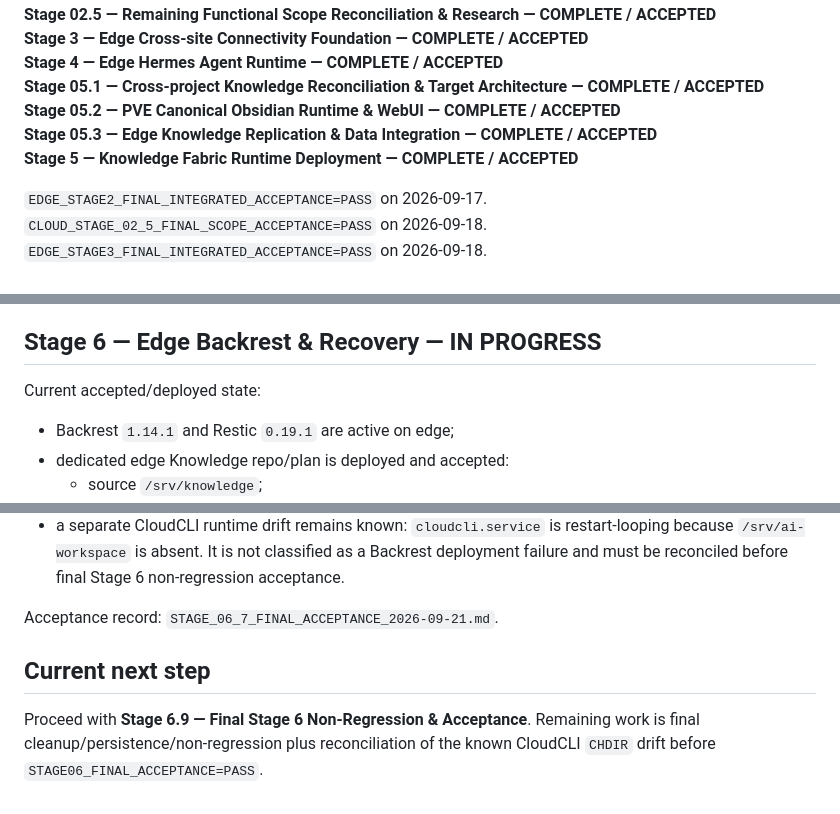
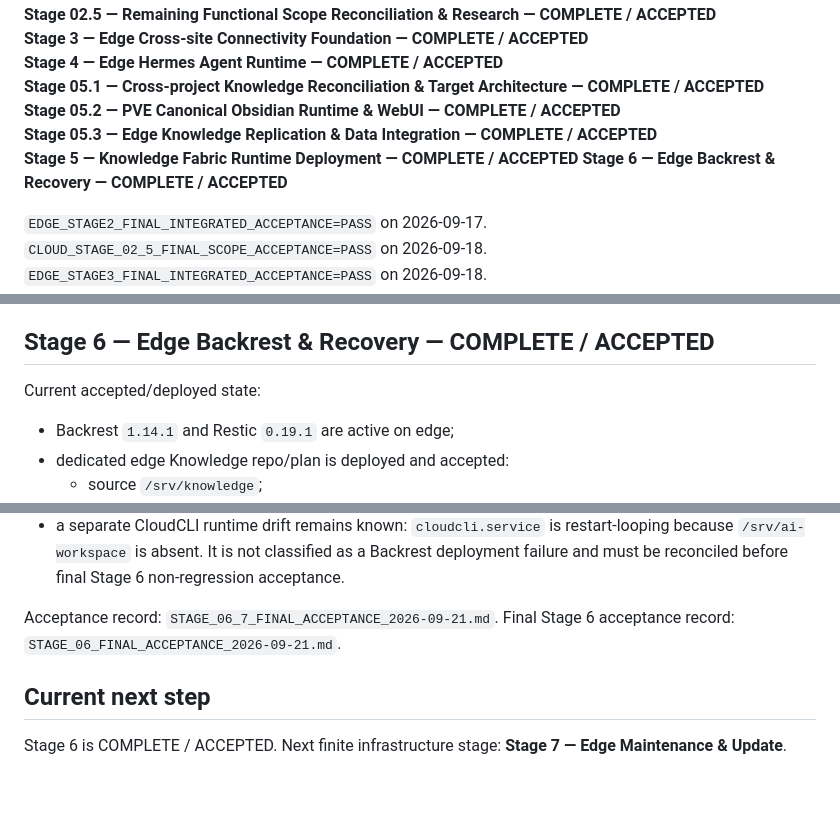
Before and after one commit to Eugene-SN/Cloud-Infrastructure, a Markdown page: CURRENT_STATE.md, 3 parts joined by grey strips. Drawn GitHub-style.

Commit message:
Close Stage 06 as complete and accepted

```diff
--- a/CURRENT_STATE.md
+++ b/CURRENT_STATE.md
@@ -12,6 +12,7 @@
 **Stage 05.2 — PVE Canonical Obsidian Runtime & WebUI — COMPLETE / ACCEPTED**
 **Stage 05.3 — Edge Knowledge Replication & Data Integration — COMPLETE / ACCEPTED**
 **Stage 5 — Knowledge Fabric Runtime Deployment — COMPLETE / ACCEPTED**
+**Stage 6 — Edge Backrest & Recovery — COMPLETE / ACCEPTED**
 
 `EDGE_STAGE2_FINAL_INTEGRATED_ACCEPTANCE=PASS` on 2026-09-17.
 `CLOUD_STAGE_02_5_FINAL_SCOPE_ACCEPTANCE=PASS` on 2026-09-18.
@@ -368,7 +369,7 @@ Root recovery snapshots remain under `/srv/backups/edge-stage4c`, `/srv/backups/
 - Two attempted Antigravity smoke verifiers were classified as assistant test-harness defects (temporary-directory traversal and job-control/timeout behavior), not production regressions. No production mutation or service restart occurred.
 - Stage 4 remains COMPLETE / ACCEPTED with `STAGE4_FINAL_ACCEPTANCE=PASS`; Stage 5 entry is eligible after this repository reconciliation.
 
-## Stage 6 — Edge Backrest & Recovery — IN PROGRESS
+## Stage 6 — Edge Backrest & Recovery — COMPLETE / ACCEPTED
 
 Current accepted/deployed state:
 
@@ -393,7 +394,8 @@ Current accepted/deployed state:
 - a separate CloudCLI runtime drift remains known: `cloudcli.service` is restart-looping because `/srv/ai-workspace` is absent. It is not classified as a Backrest deployment failure and must be reconciled before final Stage 6 non-regression acceptance.
 
 Acceptance record: `STAGE_06_7_FINAL_ACCEPTANCE_2026-09-21.md`.
+Final Stage 6 acceptance record: `STAGE_06_FINAL_ACCEPTANCE_2026-09-21.md`.
 
 ## Current next step
 
-Proceed with **Stage 6.9 — Final Stage 6 Non-Regression & Acceptance**. Remaining work is final cleanup/persistence/non-regression plus reconciliation of the known CloudCLI `CHDIR` drift before `STAGE06_FINAL_ACCEPTANCE=PASS`.
+Stage 6 is COMPLETE / ACCEPTED. Next finite infrastructure stage: **Stage 7 — Edge Maintenance & Update**.
```
